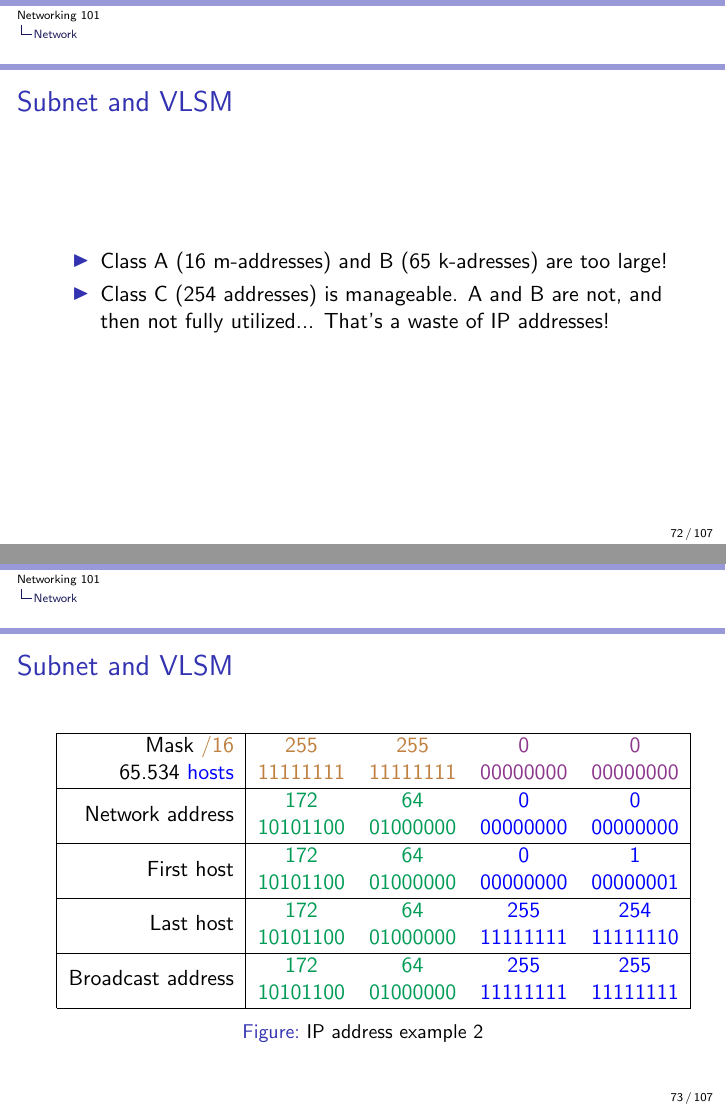
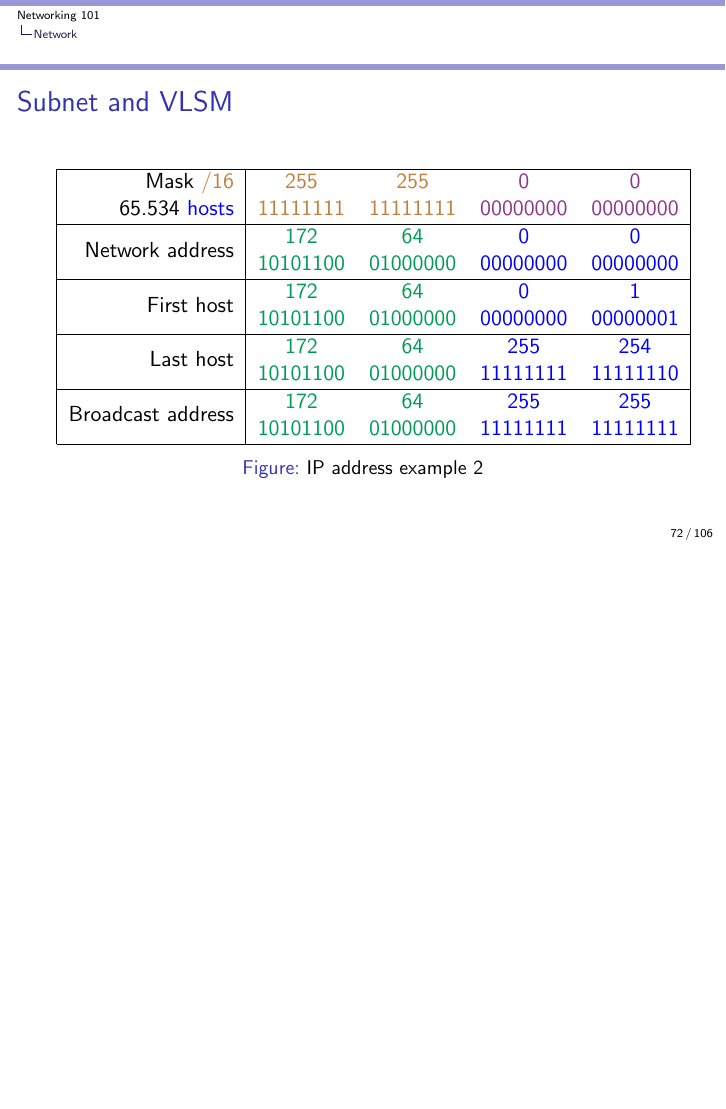
Before and after one commit to auzias/network-courses, LaTeX slides (slides/all.tex, which reads slides/3rd_layer.tex): pages 72 and 73 of 107 before the commit and page 72 of 106 after it, the two joined at a grey line, the shorter picture padded with empty space. Compiled offline with pdfLaTeX.

Commit message:
Remove duplicated info
Informations are already on the previous slide.

```diff
--- a/slides/3rd_layer.tex
+++ b/slides/3rd_layer.tex
@@ -228,17 +228,6 @@
       \item Subnet,
       \item VLSM (Variable Length Subnet Mask),
       \item CIDR (Classless Inter-Domain Routing).
-    \end{itemize}
-  \end{frame}
-
-
-
-
-  \begin{frame}
-    \frametitle{Subnet and VLSM}
-    \begin{itemize}
-      \item Class A (16 m-addresses) and B (65 k-adresses) are too large!
-      \item Class C (254 addresses) is manageable. A and B are not, and then not fully utilized... That's a waste of IP addresses!
     \end{itemize}
   \end{frame}
 
```
Also changed, not shown: slides/slides.pdf.
